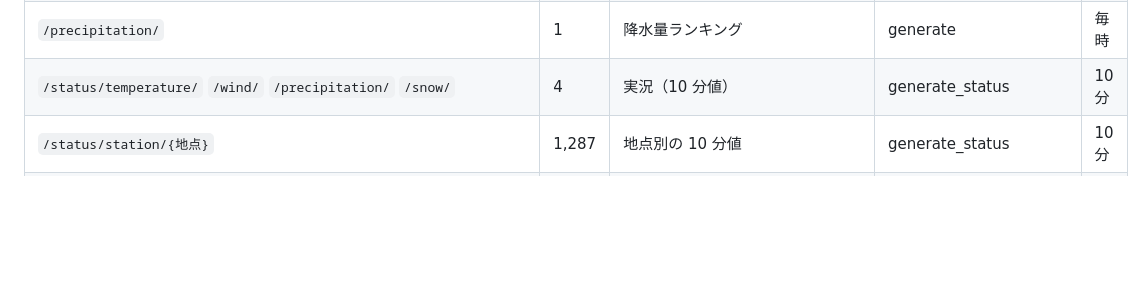
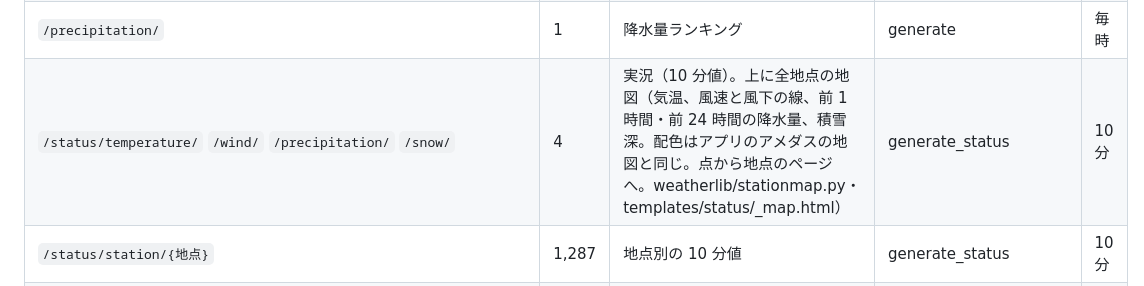
Before and after one commit to aiseed-dev/weather, a Markdown page: docs/web.md, the part around the change. GitHub-like rendering; blank space fills up the shorter version.

Commit message:
文書: 実況のページの地図
Co-Authored-By: Claude Opus 5.5 <noreply@anthropic.com>

```diff
--- a/docs/web.md
+++ b/docs/web.md
@@ -51,7 +51,7 @@
 | `/stations/jp/{地点}` | 896 | 地点別の気候値・30 日推移・平年値 | generate | 毎時 |
 | `/monthly/…` | 26 | 月別気温（観測値・平年値） | generate | 毎時 |
 | `/precipitation/` | 1 | 降水量ランキング | generate | 毎時 |
-| `/status/temperature/` `/wind/` `/precipitation/` `/snow/` | 4 | 実況（10 分値） | generate_status | 10 分 |
+| `/status/temperature/` `/wind/` `/precipitation/` `/snow/` | 4 | 実況（10 分値）。上に全地点の地図（気温、風速と風下の線、前 1 時間・前 24 時間の降水量、積雪深。配色はアプリのアメダスの地図と同じ。点から地点のページへ。weatherlib/stationmap.py・templates/status/_map.html） | generate_status | 10 分 |
 | `/status/station/{地点}` | 1,287 | 地点別の 10 分値 | generate_status | 10 分 |
 | `/status/records/` | 1 | 観測史上 1 位の更新状況 | generate_status | 10 分 |
 | `/status/lab/` | 1 | Python グラフ工房（ブラウザ内 Python） | generate_status | 10 分 |
```
